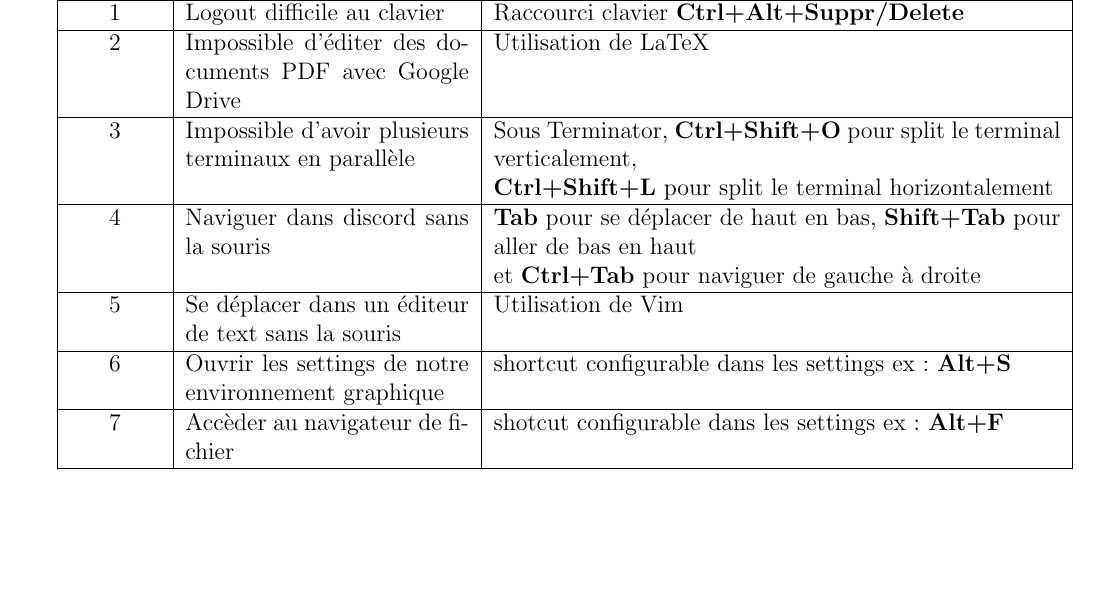
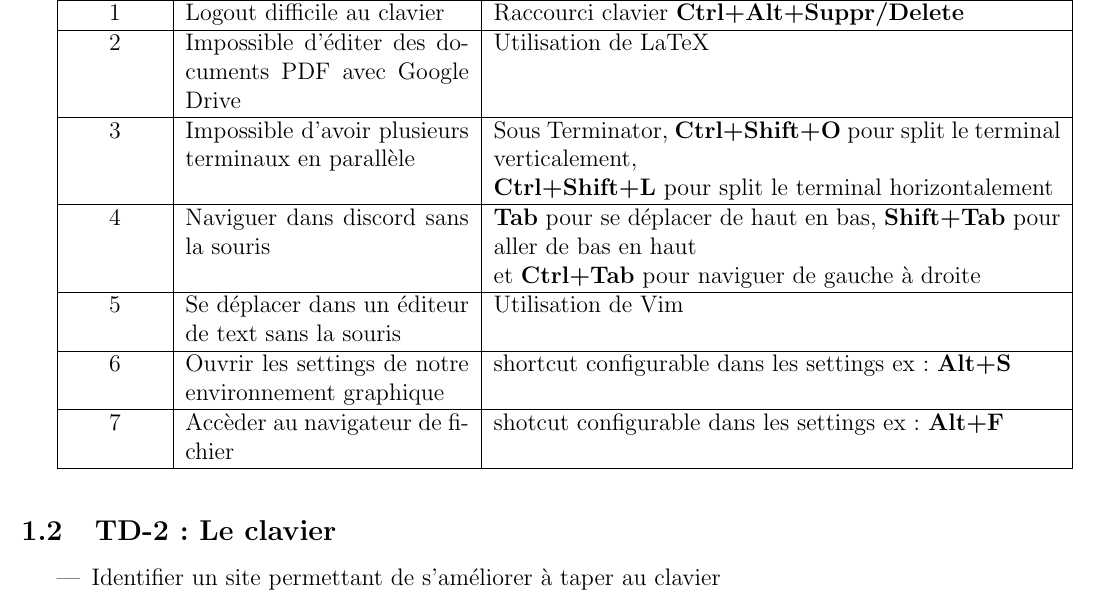
Before and after one commit to theoesb/synth-td-outils-libres, a LaTeX document (td.tex): part of page 4 of 4, cut so that both start at the same text, the shorter picture padded with empty space. Compiled offline with pdfLaTeX.

Commit message:
Ajout de l'énnoncé du deuxième td, mais il ne s'affiche pas dans la table des matières

```diff
--- a/td.tex
+++ b/td.tex
@@ -159,4 +159,10 @@
 	\hline
 \end{tabular}
 
+\vspace{0.3cm}
+	\subsection{TD-2 : Le clavier}
+\begin{itemize}
+	\item Identifier un site permettant de s'améliorer à taper au clavier
+\end{itemize}
+
 \end{document}
```
